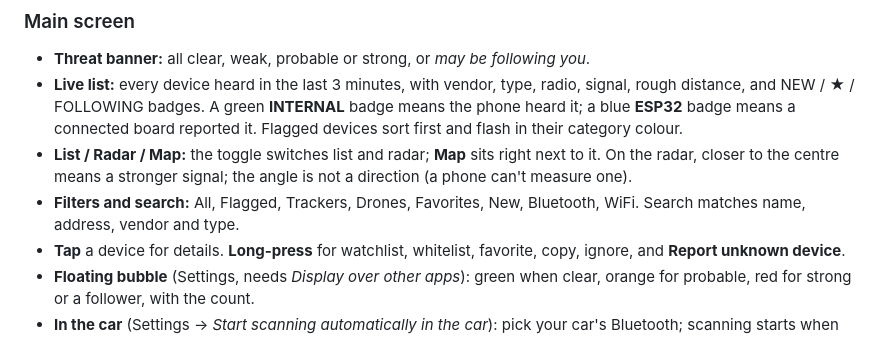
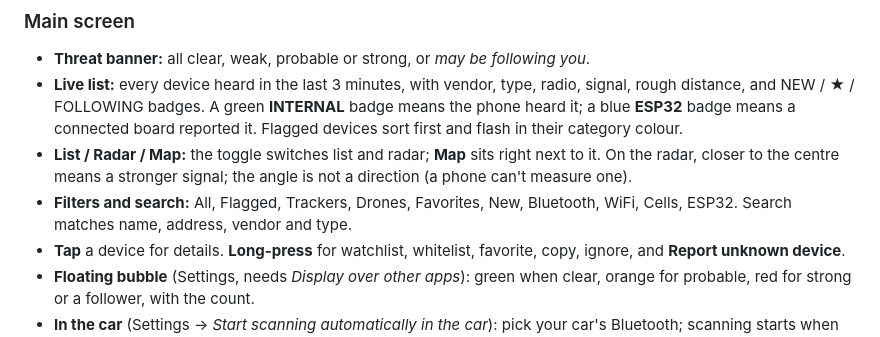
Before and after one commit to CIS-C0/RFSentinel, a Markdown page: README.md, the part around the change. GitHub-like rendering.

Commit message:
README: filter list

```diff
--- a/README.md
+++ b/README.md
@@ -203,7 +203,7 @@ Details: [How it works](https://cis-c0.github.io/RFSentinel/how-it-works.html) a
   next to it. On the radar, closer to the centre means a stronger signal; the
   angle is not a direction (a phone can't measure one).
 - **Filters and search:** All, Flagged, Trackers, Drones, Favorites, New,
-  Bluetooth, WiFi. Search matches name, address, vendor and type.
+  Bluetooth, WiFi, Cells, ESP32. Search matches name, address, vendor and type.
 - **Tap** a device for details. **Long-press** for watchlist, whitelist,
   favorite, copy, ignore, and **Report unknown device**.
 - **Floating bubble** (Settings, needs *Display over other apps*): green when
```
